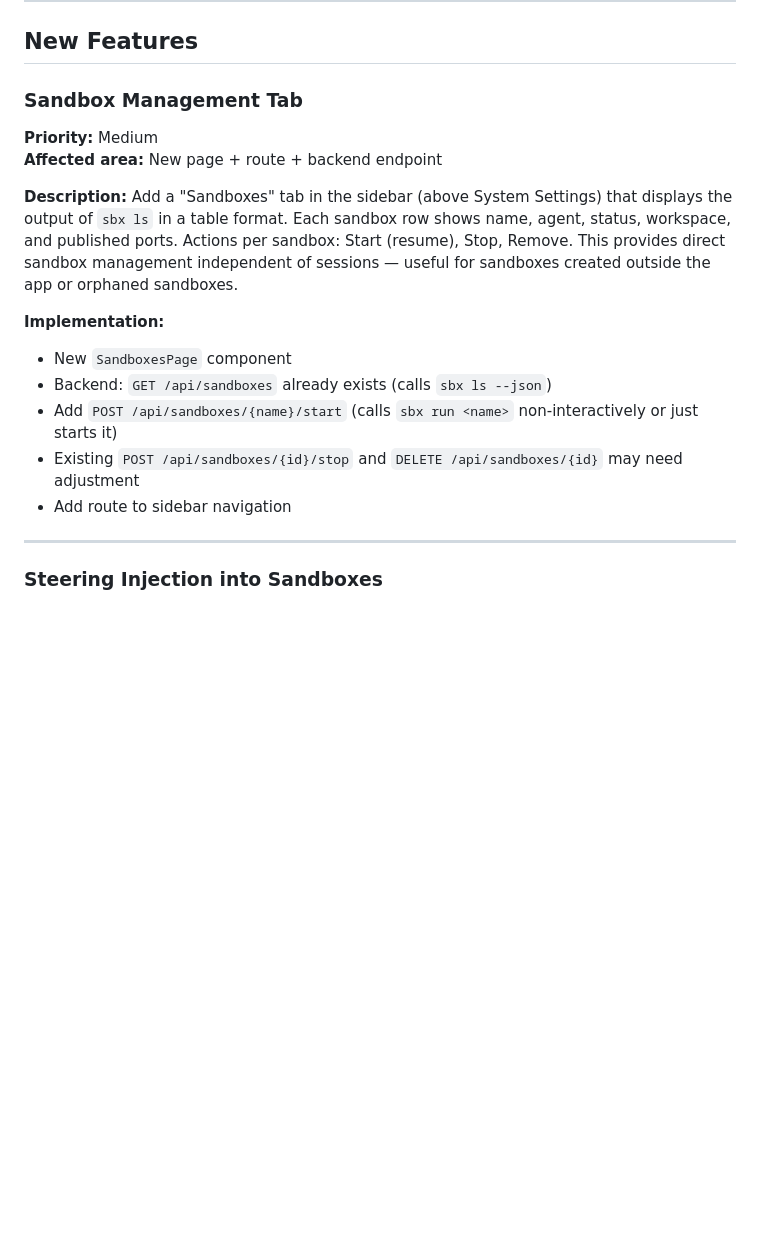
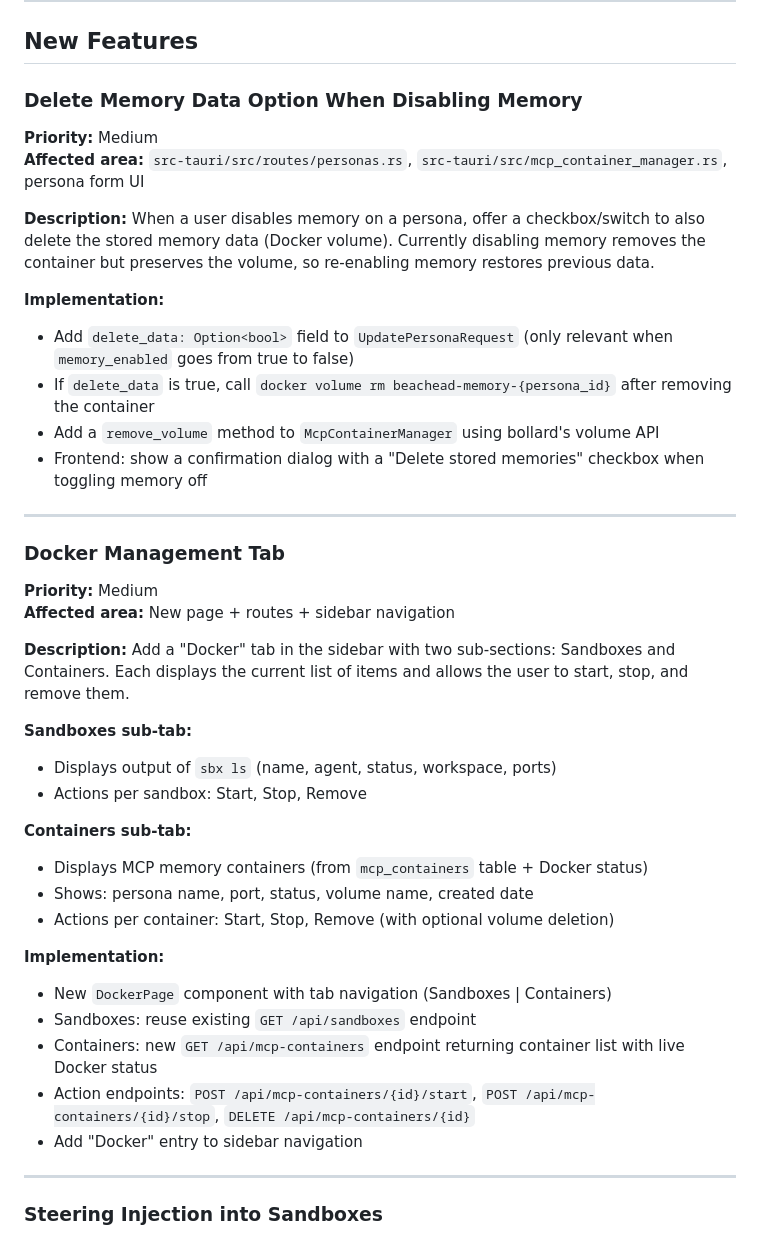
Before and after one commit to beachead-dev/beachead, a Markdown page: BACKLOG.md, the part around one of its changes. Rendered like a GitHub page; blank space fills up the shorter version.

Commit message:
Add backlog items: delete memory data option, Docker management tab, UI fixes

```diff
--- a/BACKLOG.md
+++ b/BACKLOG.md
@@ -162,19 +184,43 @@ Deferred improvements, bug fixes, and future features for implementation.
 
 ## New Features
 
-### Sandbox Management Tab
+### Delete Memory Data Option When Disabling Memory
 
 **Priority:** Medium
-**Affected area:** New page + route + backend endpoint
+**Affected area:** `src-tauri/src/routes/personas.rs`, `src-tauri/src/mcp_container_manager.rs`, persona form UI
 
-**Description:** Add a "Sandboxes" tab in the sidebar (above System Settings) that displays the output of `sbx ls` in a table format. Each sandbox row shows name, agent, status, workspace, and published ports. Actions per sandbox: Start (resume), Stop, Remove. This provides direct sandbox management independent of sessions — useful for sandboxes created outside the app or orphaned sandboxes.
+**Description:** When a user disables memory on a persona, offer a checkbox/switch to also delete the stored memory data (Docker volume). Currently disabling memory removes the container but preserves the volume, so re-enabling memory restores previous data.
 
 **Implementation:**
-- New `SandboxesPage` component
-- Backend: `GET /api/sandboxes` already exists (calls `sbx ls --json`)
-- Add `POST /api/sandboxes/{name}/start` (calls `sbx run <name>` non-interactively or just starts it)
-- Existing `POST /api/sandboxes/{id}/stop` and `DELETE /api/sandboxes/{id}` may need adjustment
-- Add route to sidebar navigation
+- Add `delete_data: Option<bool>` field to `UpdatePersonaRequest` (only relevant when `memory_enabled` goes from true to false)
+- If `delete_data` is true, call `docker volume rm beachead-memory-{persona_id}` after removing the container
+- Add a `remove_volume` method to `McpContainerManager` using bollard's volume API
+- Frontend: show a confirmation dialog with a "Delete stored memories" checkbox when toggling memory off
+
+---
+
+### Docker Management Tab
+
+**Priority:** Medium
+**Affected area:** New page + routes + sidebar navigation
+
+**Description:** Add a "Docker" tab in the sidebar with two sub-sections: Sandboxes and Containers. Each displays the current list of items and allows the user to start, stop, and remove them.
+
+**Sandboxes sub-tab:**
+- Displays output of `sbx ls` (name, agent, status, workspace, ports)
+- Actions per sandbox: Start, Stop, Remove
+
+**Containers sub-tab:**
+- Displays MCP memory containers (from `mcp_containers` table + Docker status)
+- Shows: persona name, port, status, volume name, created date
+- Actions per container: Start, Stop, Remove (with optional volume deletion)
+
+**Implementation:**
+- New `DockerPage` component with tab navigation (Sandboxes | Containers)
+- Sandboxes: reuse existing `GET /api/sandboxes` endpoint
+- Containers: new `GET /api/mcp-containers` endpoint returning container list with live Docker status
+- Action endpoints: `POST /api/mcp-containers/{id}/start`, `POST /api/mcp-containers/{id}/stop`, `DELETE /api/mcp-containers/{id}`
+- Add "Docker" entry to sidebar navigation
 
 ---
 
```
Also changed, not shown: other parts of BACKLOG.md (+22 -0 lines).
